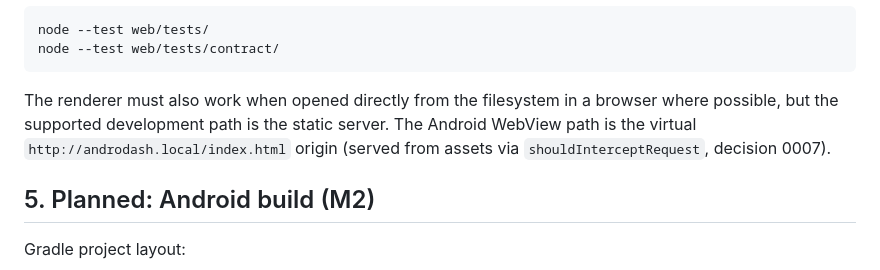
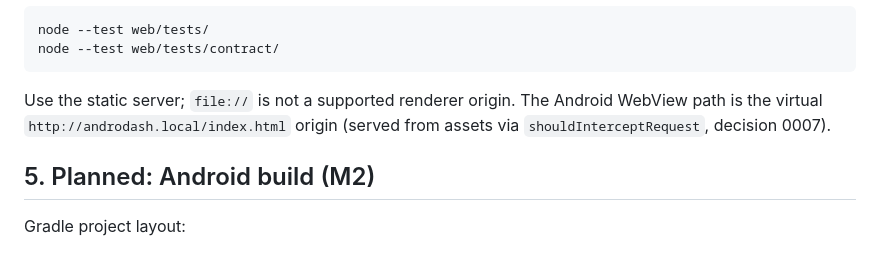
Before and after one commit to mbicz/androdash, a Markdown page: docs/development.md, the part around the change. Drawn GitHub-style.

````diff
--- a/docs/development.md
+++ b/docs/development.md
@@ -73,10 +73,9 @@ node --test web/tests/
 node --test web/tests/contract/
 ```
 
-The renderer must also work when opened directly from the filesystem in a browser
-where possible, but the supported development path is the static server. The
-Android WebView path is the virtual `http://androdash.local/index.html` origin
-(served from assets via `shouldInterceptRequest`, decision 0007).
+Use the static server; `file://` is not a supported renderer origin. The Android
+WebView path is the virtual `http://androdash.local/index.html` origin (served
+from assets via `shouldInterceptRequest`, decision 0007).
 
 ## 5. Planned: Android build (M2)
 
````
Also changed, not shown: docs/architecture/android-shell.md (+3 -2 lines), docs/contracts/C-007-kiosk-lifecycle.md (+4 -2 lines).
